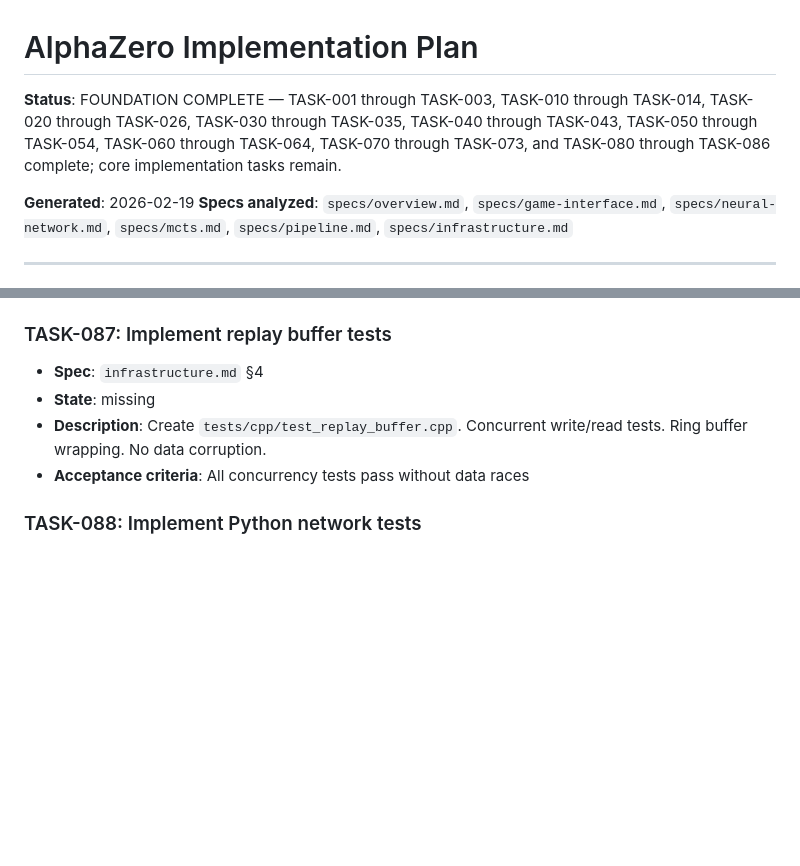
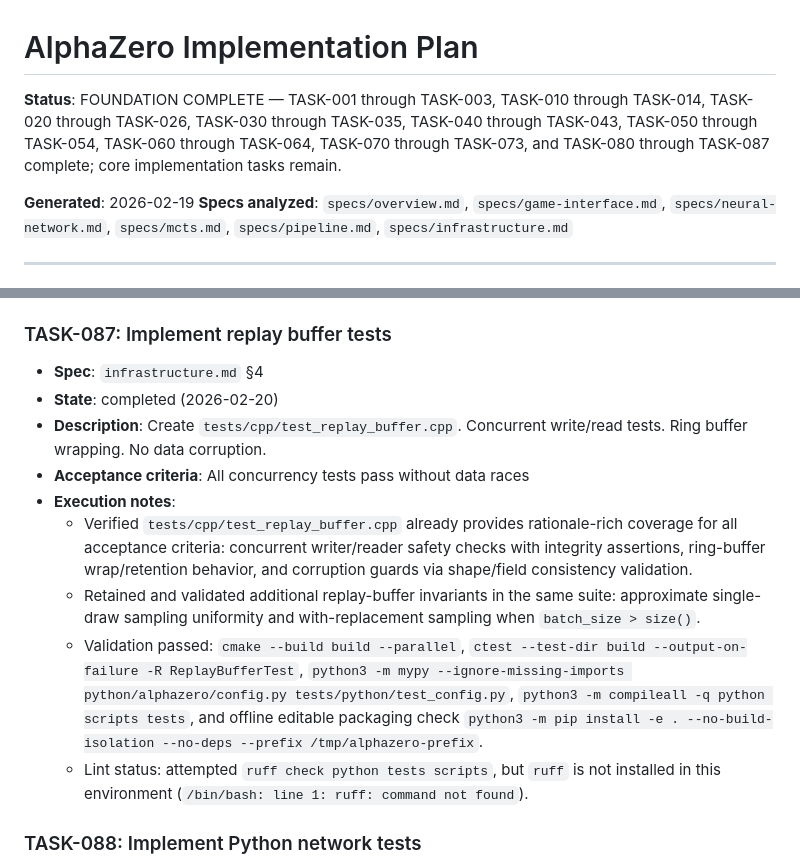
Before and after one commit to WNoxchi/alphazero, a Markdown page: IMPLEMENTATION_PLAN.md, 2 parts joined by grey strips. Rendered like a GitHub page; blank space fills up the shorter version.

Commit message:
Mark TASK-087 replay buffer tests complete

```diff
--- a/IMPLEMENTATION_PLAN.md
+++ b/IMPLEMENTATION_PLAN.md
@@ -1,6 +1,6 @@
 # AlphaZero Implementation Plan
 
-**Status**: FOUNDATION COMPLETE — TASK-001 through TASK-003, TASK-010 through TASK-014, TASK-020 through TASK-026, TASK-030 through TASK-035, TASK-040 through TASK-043, TASK-050 through TASK-054, TASK-060 through TASK-064, TASK-070 through TASK-073, and TASK-080 through TASK-086 complete; core implementation tasks remain.
+**Status**: FOUNDATION COMPLETE — TASK-001 through TASK-003, TASK-010 through TASK-014, TASK-020 through TASK-026, TASK-030 through TASK-035, TASK-040 through TASK-043, TASK-050 through TASK-054, TASK-060 through TASK-064, TASK-070 through TASK-073, and TASK-080 through TASK-087 complete; core implementation tasks remain.
 
 **Generated**: 2026-02-19
 **Specs analyzed**: `specs/overview.md`, `specs/game-interface.md`, `specs/neural-network.md`, `specs/mcts.md`, `specs/pipeline.md`, `specs/infrastructure.md`
@@ -885,9 +885,14 @@
 
 ### TASK-087: Implement replay buffer tests
 - **Spec**: `infrastructure.md` §4
-- **State**: missing
+- **State**: completed (2026-02-20)
 - **Description**: Create `tests/cpp/test_replay_buffer.cpp`. Concurrent write/read tests. Ring buffer wrapping. No data corruption.
 - **Acceptance criteria**: All concurrency tests pass without data races
+- **Execution notes**:
+  - Verified `tests/cpp/test_replay_buffer.cpp` already provides rationale-rich coverage for all acceptance criteria: concurrent writer/reader safety checks with integrity assertions, ring-buffer wrap/retention behavior, and corruption guards via shape/field consistency validation.
+  - Retained and validated additional replay-buffer invariants in the same suite: approximate single-draw sampling uniformity and with-replacement sampling when `batch_size > size()`.
+  - Validation passed: `cmake --build build --parallel`, `ctest --test-dir build --output-on-failure -R ReplayBufferTest`, `python3 -m mypy --ignore-missing-imports python/alphazero/config.py tests/python/test_config.py`, `python3 -m compileall -q python scripts tests`, and offline editable packaging check `python3 -m pip install -e . --no-build-isolation --no-deps --prefix /tmp/alphazero-prefix`.
+  - Lint status: attempted `ruff check python tests scripts`, but `ruff` is not installed in this environment (`/bin/bash: line 1: ruff: command not found`).
 
 ### TASK-088: Implement Python network tests
 - **Spec**: `infrastructure.md` §4
```
